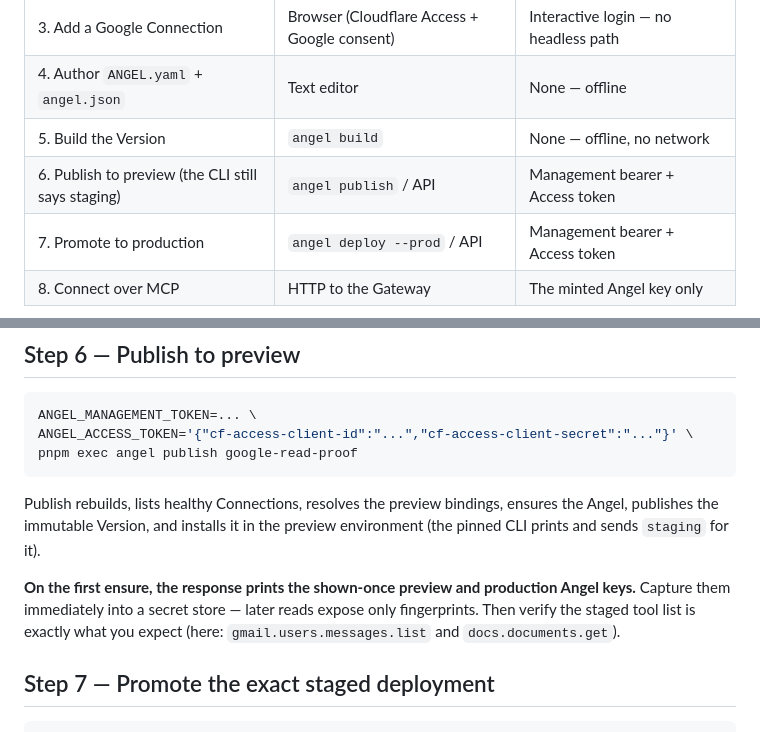
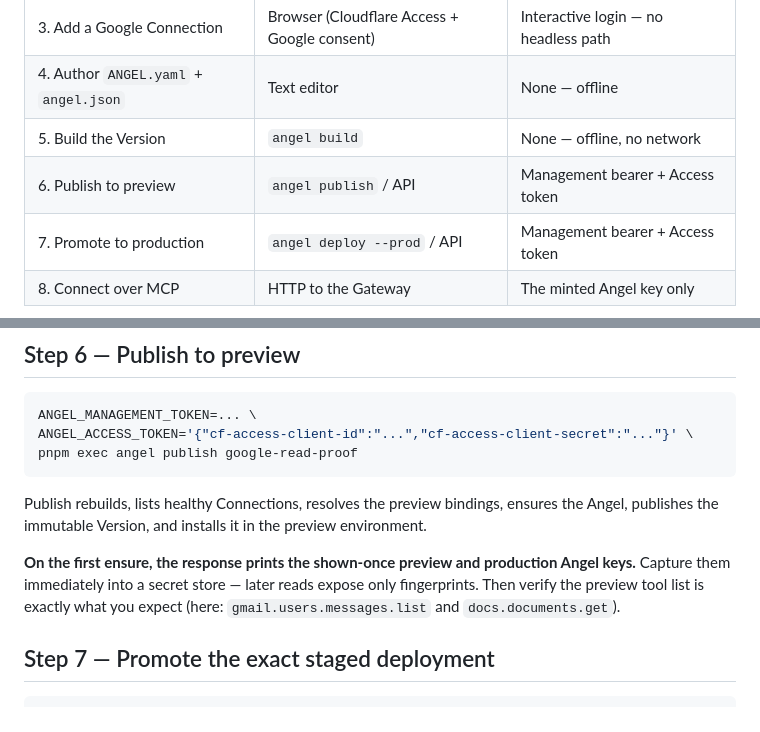
Before and after one commit to exocognito/angel-cloud, a Markdown page: docs-site/public/SKILL.md, 2 parts joined by grey strips. Rendered like a GitHub page.

```diff
--- a/docs-site/public/SKILL.md
+++ b/docs-site/public/SKILL.md
@@ -48,7 +48,7 @@ Full definitions: [user manual → Concepts](https://docs.angelmcp.ai/user-manua
 | 3. Add a Google Connection | Browser (Cloudflare Access + Google consent) | Interactive login — no headless path |
 | 4. Author `ANGEL.yaml` + `angel.json` | Text editor | None — offline |
 | 5. Build the Version | `angel build` | None — offline, no network |
-| 6. Publish to preview (the CLI still says staging) | `angel publish` / API | Management bearer + Access token |
+| 6. Publish to preview | `angel publish` / API | Management bearer + Access token |
 | 7. Promote to production | `angel deploy --prod` / API | Management bearer + Access token |
 | 8. Connect over MCP | HTTP to the Gateway | The minted Angel key only |
 
@@ -166,11 +172,11 @@ pnpm exec angel publish google-read-proof
 
 Publish rebuilds, lists healthy Connections, resolves the preview bindings,
 ensures the Angel, publishes the immutable Version, and installs it in the
-preview environment (the pinned CLI prints and sends `staging` for it).
+preview environment.
 
 **On the first ensure, the response prints the shown-once preview and
 production Angel keys.** Capture them immediately into a secret store — later reads expose
-only fingerprints. Then verify the staged tool list is exactly what you expect
+only fingerprints. Then verify the preview tool list is exactly what you expect
 (here: `gmail.users.messages.list` and `docs.documents.get`).
 
 ## Step 7 — Promote the exact staged deployment
```
Also changed, not shown: other parts of docs-site/public/SKILL.md (+10 -4 lines), docs/user-manual.md (+13 -9 lines).
